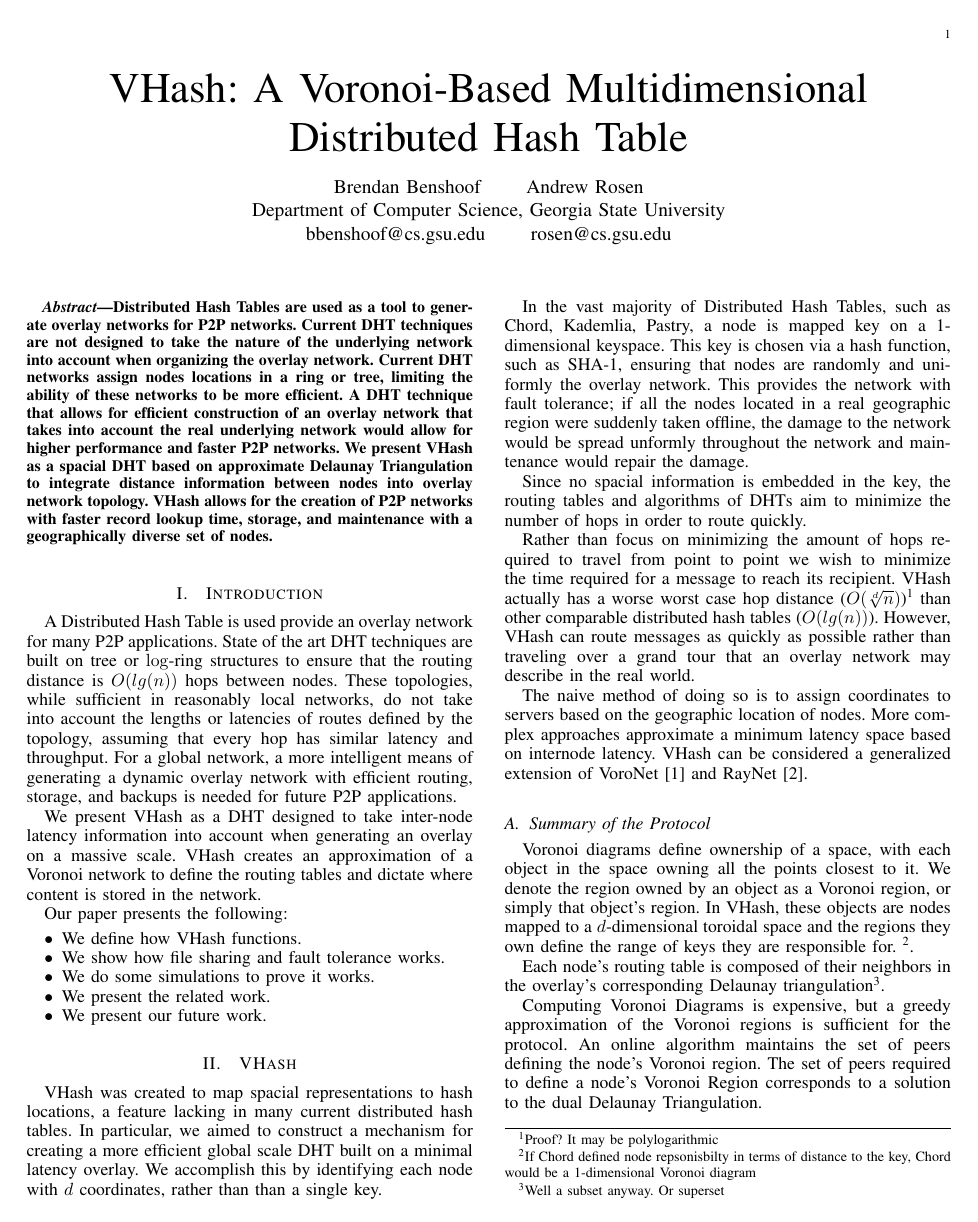
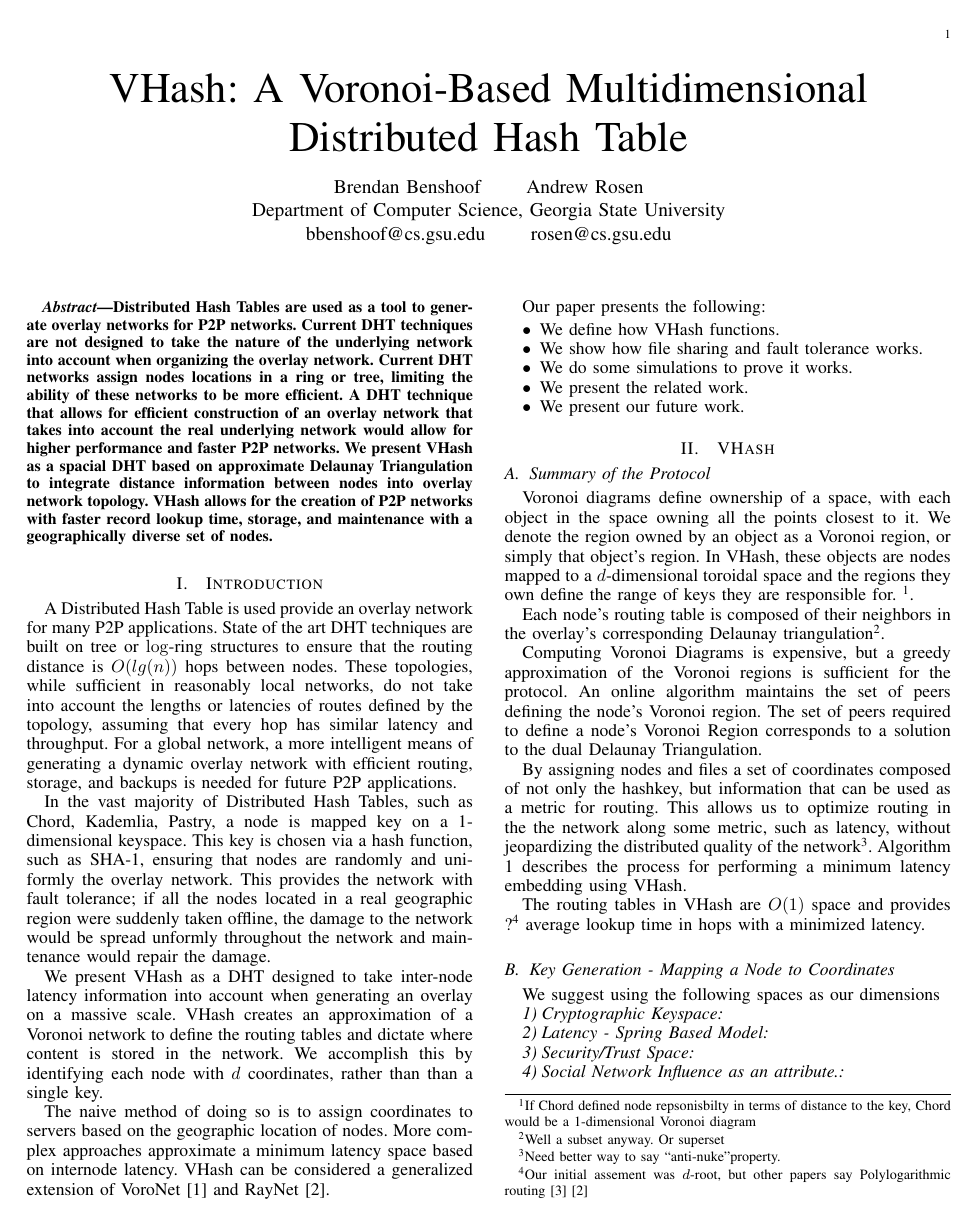
Before and after one commit to BrendanBenshoof/Vhash-experimental, a LaTeX paper (fullpaper.tex): page 1 of 4. Compiled offline with pdfLaTeX.

Commit message:
Merging intros

```diff
--- a/fullpaper.tex
+++ b/fullpaper.tex
@@ -61,7 +61,20 @@ VHash allows for the creation of P2P networks with faster record lookup time, st
 % Merge with Below
 A Distributed Hash Table is used provide an overlay network for many P2P applications. State of the art DHT techniques are built on tree or $\log$-ring structures to ensure that the routing distance is $O(lg(n))$ hops between nodes. These topologies, while sufficient in reasonably local networks, do not take into account the lengths or latencies of routes defined by the topology, assuming that every hop has similar latency and throughput. For a global network, a more intelligent means of generating a dynamic overlay network with efficient routing, storage, and backups is needed for future P2P applications.
 
-We present VHash as a DHT designed to take inter-node latency information into account when generating an overlay on a massive scale.  VHash creates an approximation of a Voronoi network to define the routing tables and dictate where content is stored in the network.
+In the vast majority of Distributed Hash Tables, such as Chord, Kademlia, Pastry, a node is mapped key on a 1-dimensional keyspace.  This key is chosen via a hash function, such as SHA-1, ensuring that nodes are randomly and uniformly the overlay network.
+This provides the network with fault tolerance; if all the nodes located in a real geographic region were suddenly taken offline, the damage to the network would be spread unformly throughout the network and maintenance would repair the damage.
+
+
+We present VHash as a DHT designed to take inter-node latency information into account when generating an overlay on a massive scale.  VHash creates an approximation of a Voronoi network to define the routing tables and dictate where content is stored in the network.  We accomplish this by identifying each node with $d$ coordinates, rather than than a single key.
+
+The naive method of doing so is to assign coordinates to servers based on the geographic location of nodes. More complex approaches approximate a minimum latency space based on internode latency. VHash can be considered  a generalized extension of VoroNet \cite{voronet} and  RayNet \cite{raynet}.
+
+%Since no spacial information is embedded in the key, the routing tables and algorithms of DHTs aim to minimize the number of hops in order to route quickly.
+%VHash is generalization of ring-based DHTs like Chord \cite{chord}, Pastry , and Symphony from 1-dimensional keyspaces to keyspaces with any number of dimensions.
+
+%Rather than focus on minimizing the amount of hops required to travel from point to point we wish to minimize the time required for a message to reach its recipient. VHash actually has a worse worst case hop distance ($O(\sqrt[d]{n})$)\footnote{Proof? It may be polylogarithmic} than other comparable distributed hash tables ($O(lg(n))$). However, VHash can route messages as quickly as possible rather than traveling over a grand tour that an overlay network may describe in the real world.
+
+
 
 Our paper presents the following:
 \begin{itemize}
@@ -76,18 +89,7 @@ Our paper presents the following:
 \section{VHash}
 
 
-%Merge with introduction.
-VHash was created to map spacial representations to hash locations, a feature lacking in many current distributed hash tables.  In particular, we aimed to construct a mechanism for creating a more efficient global scale DHT built on a minimal latency overlay.  We accomplish this by identifying each node with $d$ coordinates, rather than than a single key.
 
-In the vast majority of Distributed Hash Tables, such as Chord, Kademlia, Pastry, a node is mapped key on a 1-dimensional keyspace.  This key is chosen via a hash function, such as SHA-1, ensuring that nodes are randomly and uniformly the overlay network.
-This provides the network with fault tolerance; if all the nodes located in a real geographic region were suddenly taken offline, the damage to the network would be spread unformly throughout the network and maintenance would repair the damage.
-
-Since no spacial information is embedded in the key, the routing tables and algorithms of DHTs aim to minimize the number of hops in order to route quickly.
-%VHash is generalization of ring-based DHTs like Chord \cite{chord}, Pastry , and Symphony from 1-dimensional keyspaces to keyspaces with any number of dimensions.
-
-Rather than focus on minimizing the amount of hops required to travel from point to point we wish to minimize the time required for a message to reach its recipient. VHash actually has a worse worst case hop distance ($O(\sqrt[d]{n})$)\footnote{Proof? It may be polylogarithmic} than other comparable distributed hash tables ($O(lg(n))$). However, VHash can route messages as quickly as possible rather than traveling over a grand tour that an overlay network may describe in the real world.
-
-The naive method of doing so is to assign coordinates to servers based on the geographic location of nodes. More complex approaches approximate a minimum latency space based on internode latency. VHash can be considered  a generalized extension of VoroNet \cite{voronet} and  RayNet \cite{raynet}.
 
 
 
```
Also changed, not shown: fullpaper.pdf.
